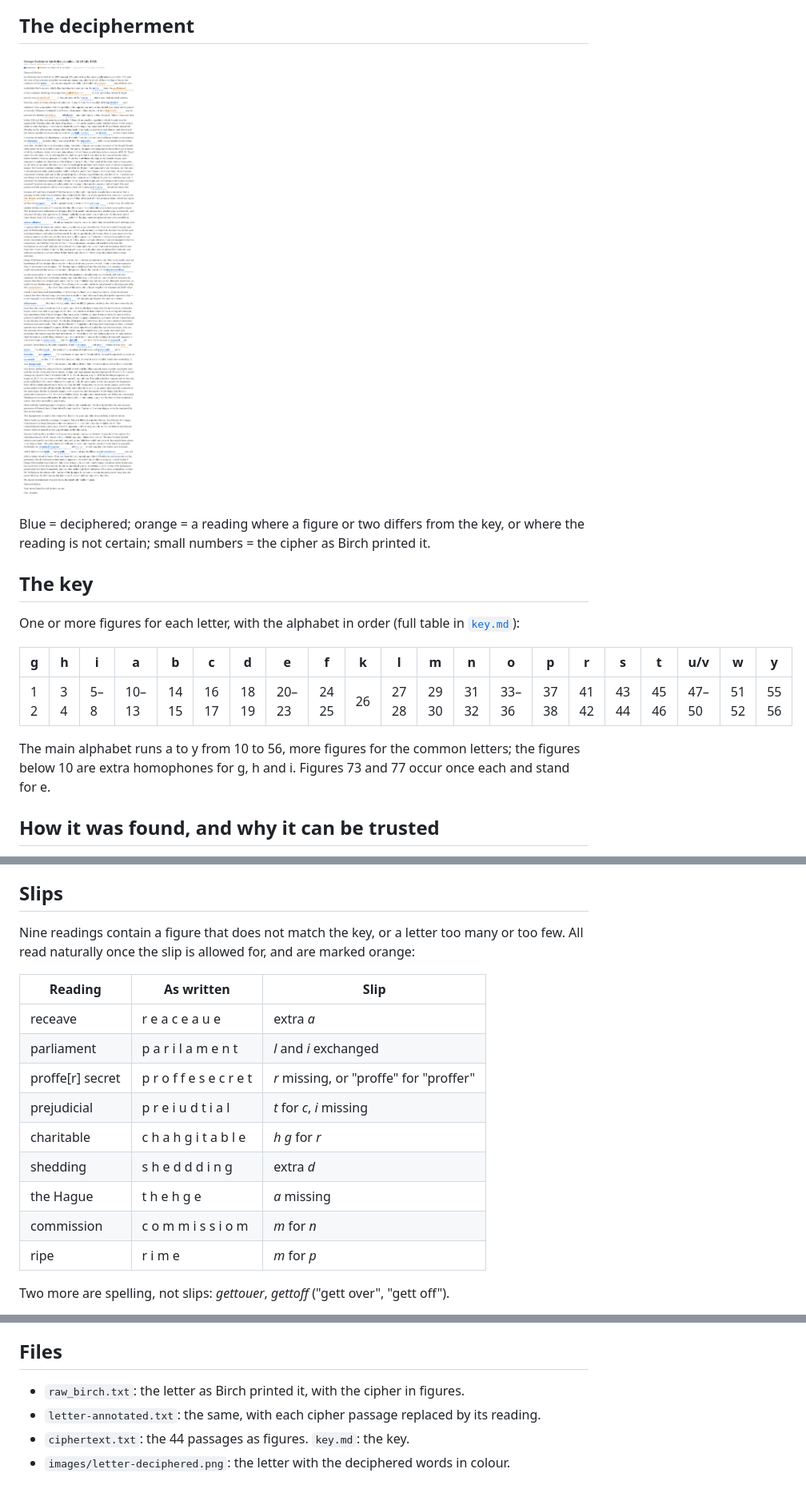
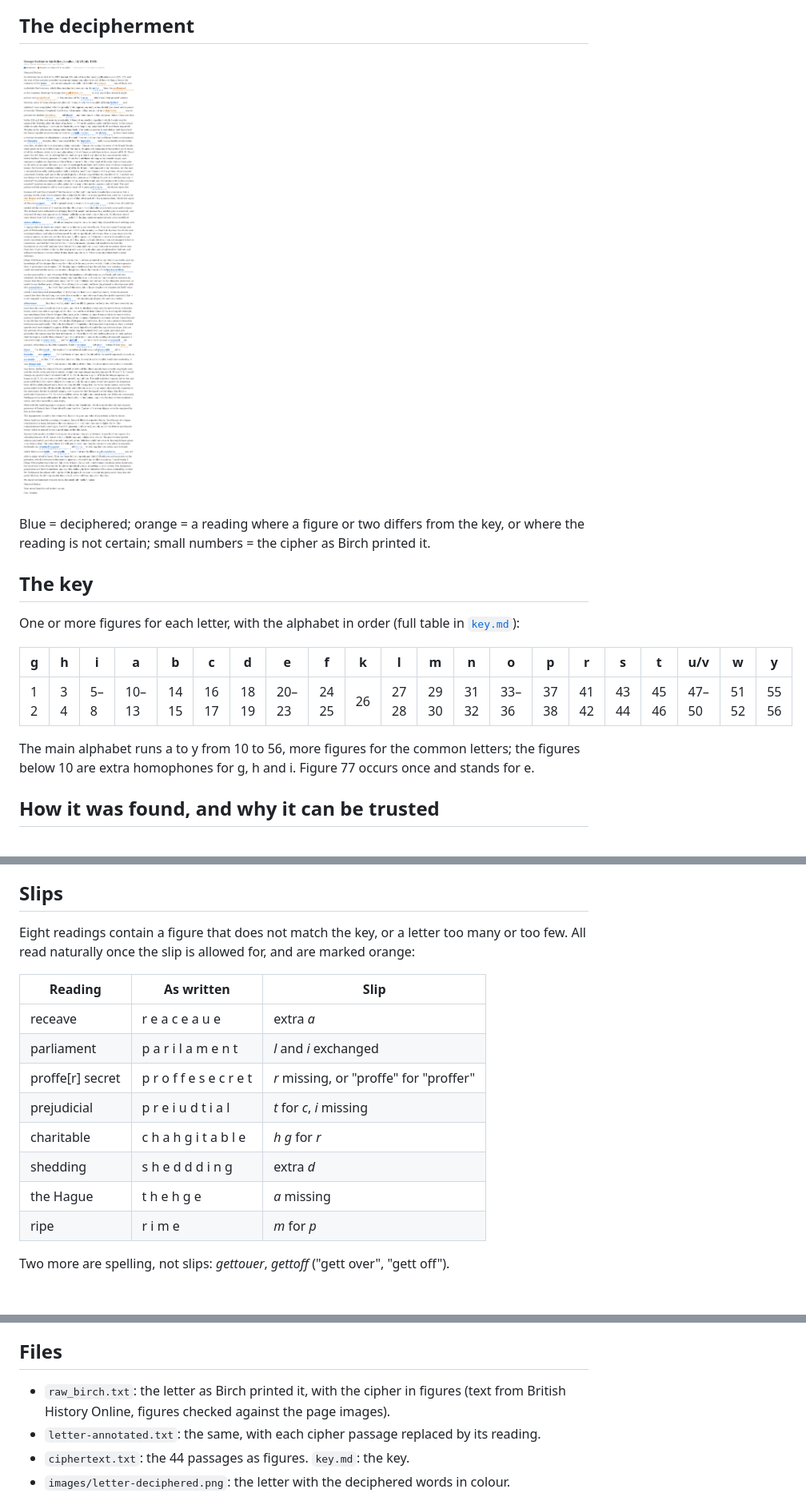
Before and after one commit to quietofwinter/historical-ciphers, a Markdown page: gerbier-1653/README.md, 3 parts joined by grey strips. Shown at 80% size. GitHub-like rendering; pictures changed too: gerbier-1653/images/letter-deciphered.png; blank space fills up the shorter version.

```diff
--- a/gerbier-1653/README.md
+++ b/gerbier-1653/README.md
@@ -63,7 +71,7 @@ One or more figures for each letter, with the alphabet in order (full table in [
 | 1 2 | 3 4 | 5–8 | 10–13 | 14 15 | 16 17 | 18 19 | 20–23 | 24 25 | 26 | 27 28 | 29 30 | 31 32 | 33–36 | 37 38 | 41 42 | 43 44 | 45 46 | 47–50 | 51 52 | 55 56 |
 
 The main alphabet runs a to y from 10 to 56, more figures for the common letters; the figures below 10 are extra
-homophones for g, h and i. Figures 73 and 77 occur once each and stand for e.
+homophones for g, h and i. Figure 77 occurs once and stands for e.
 
 ## How it was found, and why it can be trusted
 
@@ -81,7 +89,7 @@ homophones for g, h and i. Figures 73 and 77 occur once each and stand for e.
 
 ## Slips
 
-Nine readings contain a figure that does not match the key, or a letter too many or too few. All read naturally once the
+Eight readings contain a figure that does not match the key, or a letter too many or too few. All read naturally once the
 slip is allowed for, and are marked orange:
 
 | Reading | As written | Slip |
@@ -93,7 +101,6 @@ slip is allowed for, and are marked orange:
 | charitable | c h a h g i t a b l e | *h g* for *r* |
 | shedding | s h e d d d i n g | extra *d* |
 | the Hague | t h e h g e | *a* missing |
-| commission | c o m m i s s i o m | *m* for *n* |
 | ripe | r i m e | *m* for *p* |
 
 Two more are spelling, not slips: *gettouer*, *gettoff* ("gett over", "gett off").
@@ -110,7 +117,8 @@ been checked.
 
 ## Files
 
-- `raw_birch.txt`: the letter as Birch printed it, with the cipher in figures.
+- `raw_birch.txt`: the letter as Birch printed it, with the cipher in figures (text from British History Online, figures checked
+  against the page images).
 - `letter-annotated.txt`: the same, with each cipher passage replaced by its reading.
 - `ciphertext.txt`: the 44 passages as figures. `key.md`: the key.
 - `images/letter-deciphered.png`: the letter with the deciphered words in colour.
```
Also changed, not shown: other parts of gerbier-1653/README.md (+9 -1 lines), gerbier-1653/key.md (+4 -4 lines), gerbier-1653/sources/README.md (+3 -2 lines), 7 other files.
